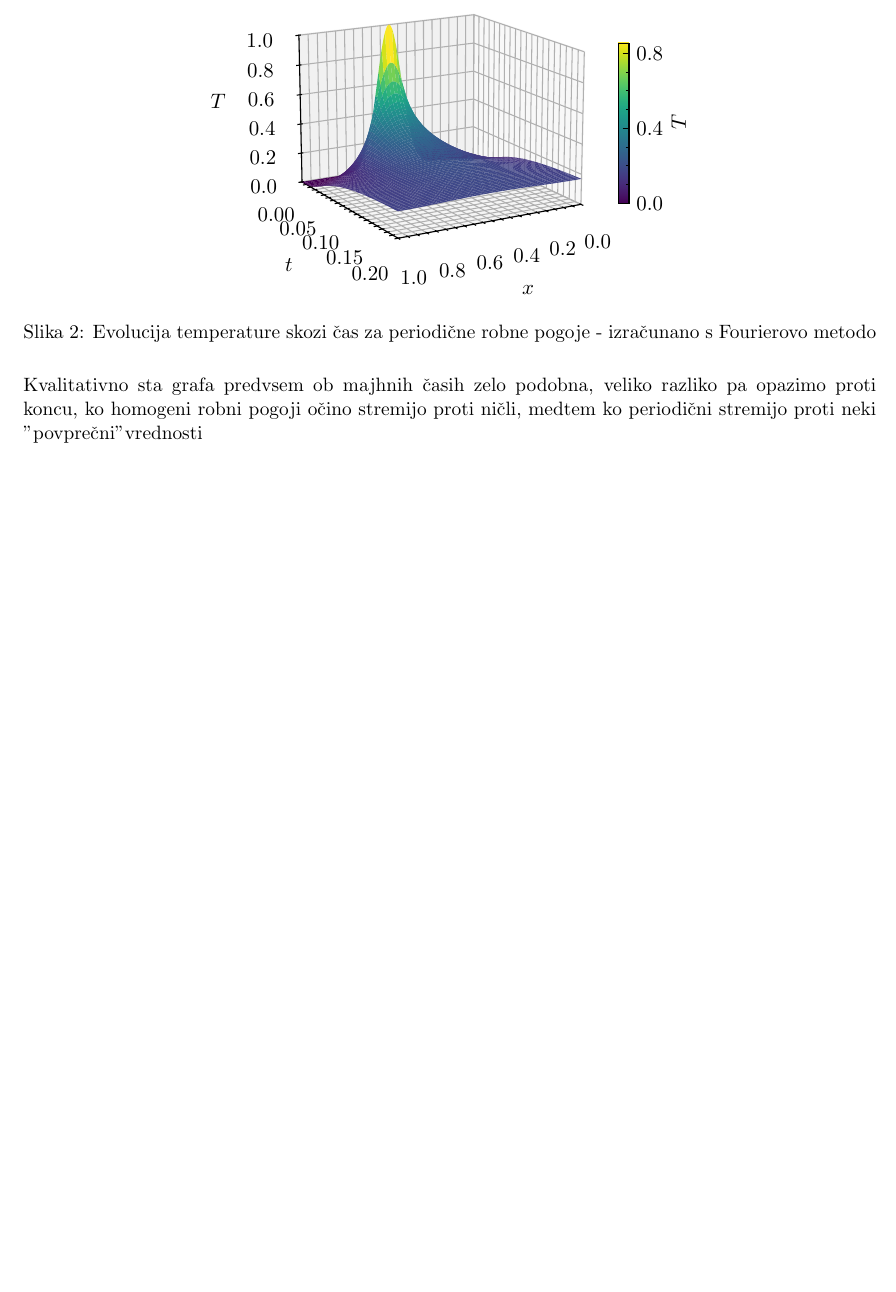
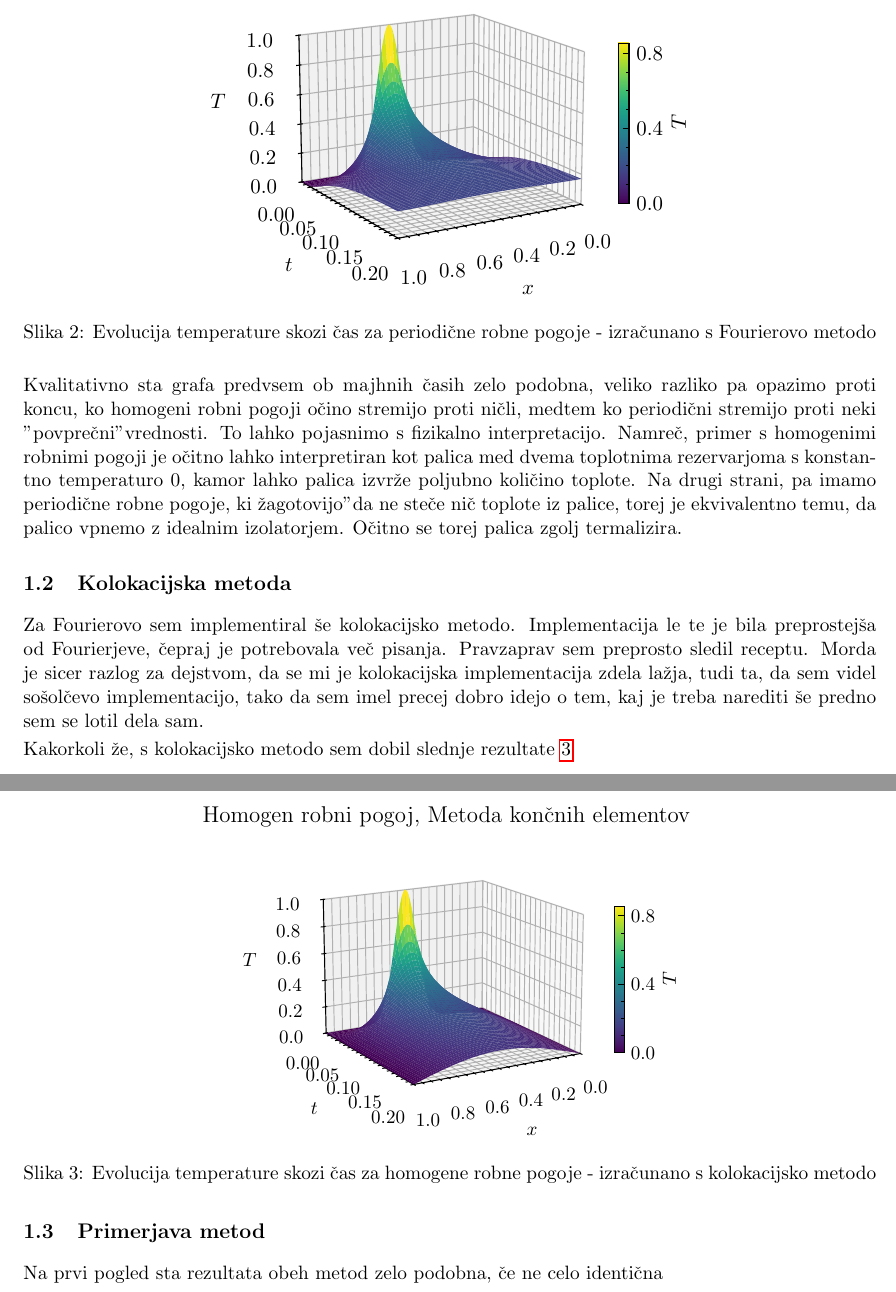
Before and after one commit to hyhmir/mafiski_praktikum, a LaTeX document (09/krejan_samo_09.tex): part of page 4 of 4 before the commit and two parts of pages 4 and 5 of 5 after it, the two joined at a grey line, cut so that both start at the same text, the shorter picture padded with empty space. Compiled offline with pdfLaTeX.

Commit message:
working on it

```diff
--- a/09/krejan_samo_09.tex
+++ b/09/krejan_samo_09.tex
@@ -291,6 +291,26 @@ Implementacija Fourierove metode s periodičnimi pogoji je bila še lažja, in d
     \label{perf-gauss}
 \end{figure}
 
-Kvalitativno sta grafa predvsem ob majhnih časih zelo podobna, veliko razliko pa opazimo proti koncu, ko homogeni robni pogoji očino stremijo proti ničli, medtem ko periodični stremijo proti neki "povprečni" vrednosti
+Kvalitativno sta grafa predvsem ob majhnih časih zelo podobna, veliko razliko pa opazimo proti koncu, ko homogeni robni pogoji očino stremijo proti ničli, medtem ko periodični stremijo proti neki "povprečni" vrednosti. To lahko pojasnimo s fizikalno interpretacijo. Namreč, primer s homogenimi robnimi pogoji je očitno lahko interpretiran kot palica med dvema toplotnima rezervarjoma s konstantno temperaturo 0, kamor lahko palica izvrže poljubno količino toplote. Na drugi strani, pa imamo periodične robne pogoje, ki "zagotovijo" da ne steče nič toplote iz palice, torej je ekvivalentno temu, da palico vpnemo z idealnim izolatorjem. Očitno se torej palica zgolj termalizira.
+
+
+\subsection{Kolokacijska metoda}
+
+Za Fourierovo sem implementiral še kolokacijsko metodo. Implementacija le te je bila preprostejša od Fourierjeve, čepraj je potrebovala več pisanja. Pravzaprav sem preprosto sledil receptu. Morda je sicer razlog za dejstvom, da se mi je kolokacijska implementacija zdela lažja, tudi ta, da sem videl sošolčevo implementacijo, tako da sem imel precej dobro idejo o tem, kaj je treba narediti še predno sem se lotil dela sam.
+
+Kakorkoli že, s kolokacijsko metodo sem dobil slednje rezultate \ref{homp-gauss}
+
+\begin{figure}[H]
+    \centering
+    \includegraphics[width=10cm]{graphs/homp_gauss.pdf}
+    \caption{Evolucija temperature skozi čas za homogene robne pogoje - izračunano s kolokacijsko metodo}
+    \label{homp-gauss}
+\end{figure}
+
+\subsection{Primerjava metod}
+
+Na prvi pogled sta rezultata obeh metod zelo podobna, če ne celo identična
+
+
 
 \end{document}
```
Also changed, not shown: 09/krejan_samo_09.pdf, 1 other file.
